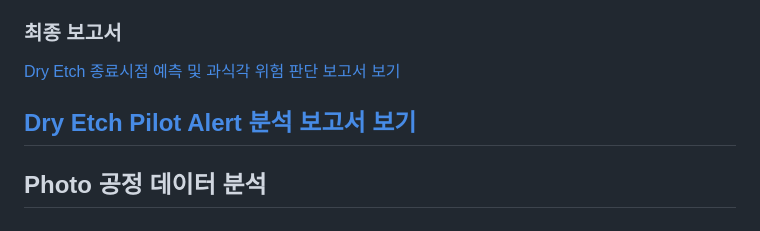
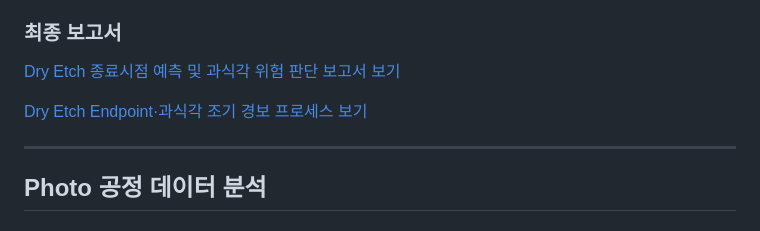
Before and after one commit to nhbm2877-crypto/semiconductor_ai, a Markdown page: README.md, the part around the change. Drawn GitHub-style.

```diff
--- a/README.md
+++ b/README.md
@@ -41,8 +41,8 @@ Train 데이터를 기반으로 예측 모델과 위험 판정 기준을 구축
 
 [Dry Etch 종료시점 예측 및 과식각 위험 판단 보고서 보기](https://nhbm2877-crypto.github.io/semiconductor_ai/etch/project_02/dry_etch_A_integrated_report.html)
 
+[Dry Etch Endpoint·과식각 조기 경보 프로세스 보기](https://nhbm2877-crypto.github.io/semiconductor_ai/etch/project_02/dry_etch_A_pilot_alert.html)
 
-[Dry Etch Pilot Alert 분석 보고서 보기](https://nhbm2877-crypto.github.io/semiconductor_ai/etch/project_02/dry_etch_A_pilot_alert.html)
 ---
 
 ## Photo 공정 데이터 분석
```
